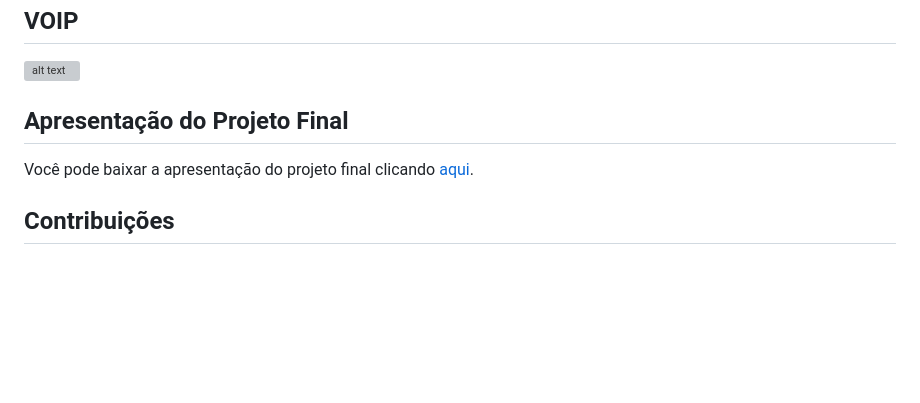
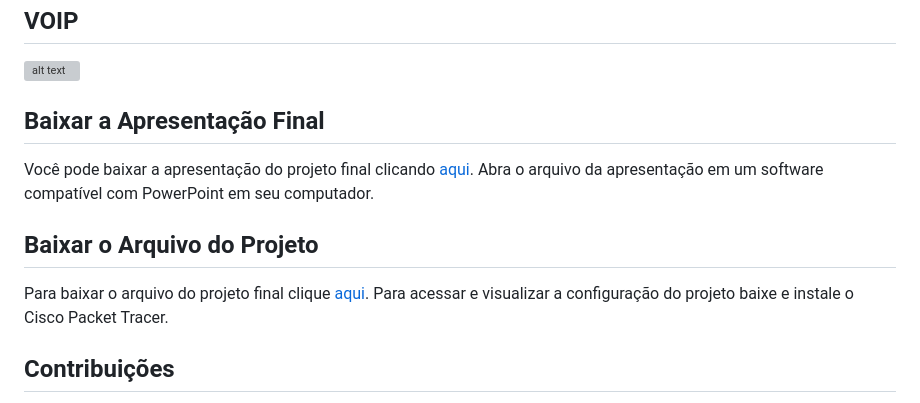
Before and after one commit to NathSantos2024/Projeto_Redes, a Markdown page: Readme.md, the part around the change. GitHub-like rendering; blank space fills up the shorter version; grey boxes are pictures that could not be loaded.

Commit message:
Update Readme.md
Inserindo os links para baixar o projeto e a apresentação

```diff
--- a/Readme.md
+++ b/Readme.md
@@ -111,10 +111,13 @@ Por isso o ideal foi separar logicamente o switch e o roteador, pois assim, alé
 ## VOIP
 ![alt text](https://raw.github.com/NathSantos2024/Projeto_Redes/master/VOIP.png)
 
-## Apresentação do Projeto Final
+## Baixar a Apresentação Final
+Você pode baixar a apresentação do projeto final clicando [aqui](https://github.com/NathSantos2024/Projeto_Redes/raw/master/Apresenta%C3%A7%C3%A3o%20Projeto_Final.ppsx).
+Abra o arquivo da apresentação em um software compatível com PowerPoint em seu computador.
 
-Você pode baixar a apresentação do projeto final clicando [aqui](https://github.com/NathSantos2024/Projeto_Redes/raw/master/Apresenta%C3%A7%C3%A3o%20Projeto_Final.ppsx).
-
+## Baixar o Arquivo do Projeto
+Para baixar o arquivo do projeto final clique [aqui](https://github.com/NathSantos2024/Projeto_Redes/raw/master/PROJETO_FINAL.pkt).
+Para acessar e visualizar a configuração do projeto baixe e instale o Cisco Packet Tracer.
 
 ## Contribuições
 
```
